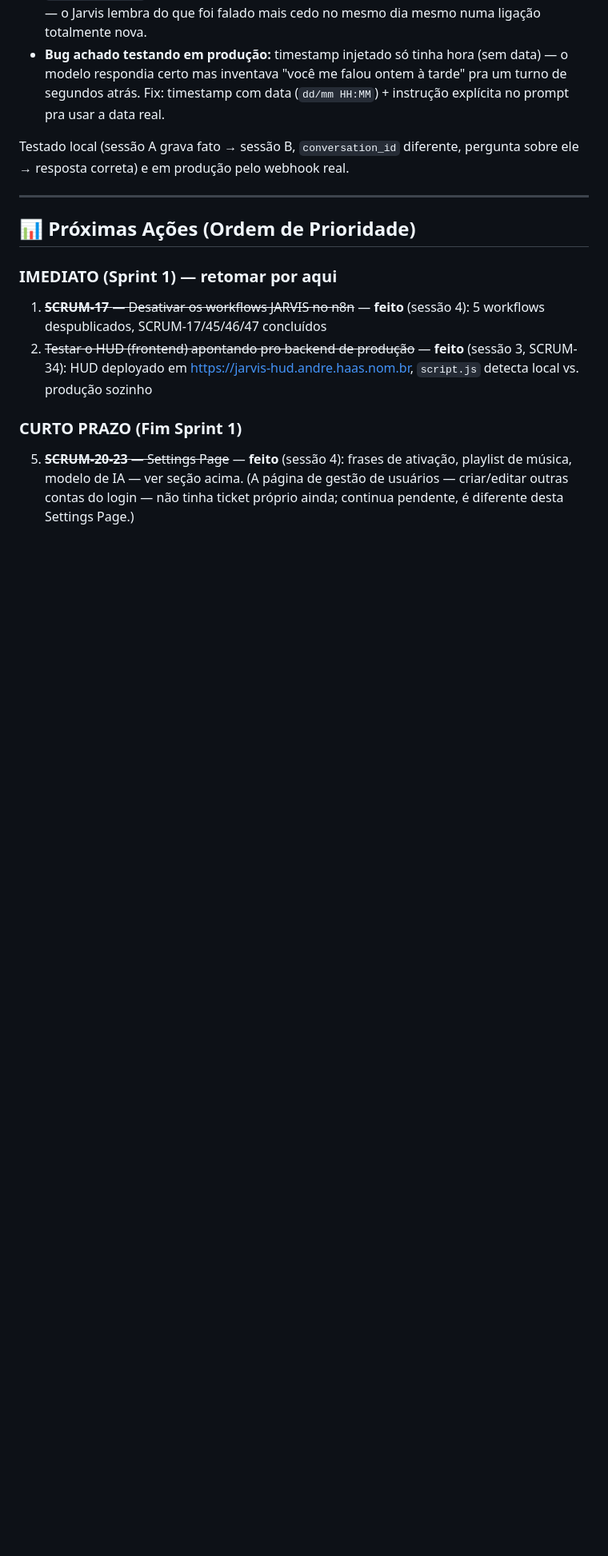
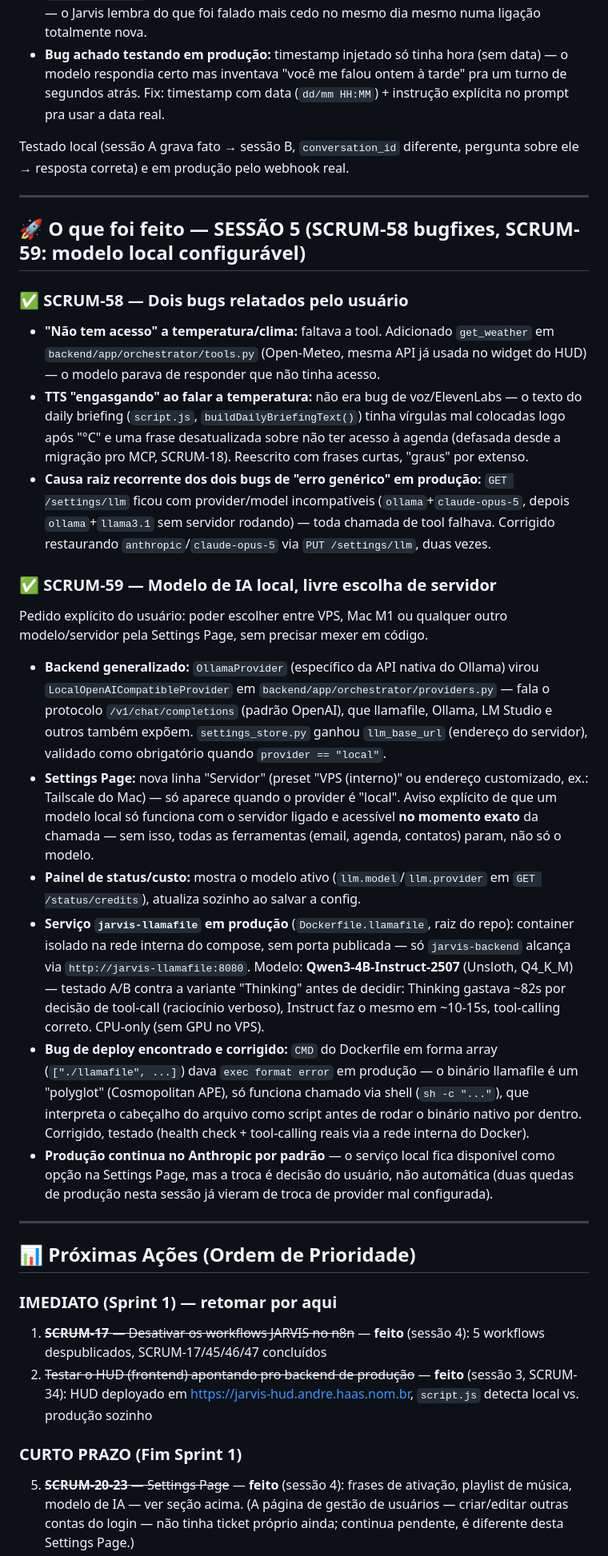
Before and after one commit to andrehaas2005/jarvis, a Markdown page: ROADMAP_SESSION.md, the part around one of its changes. Shown at 80% size. Drawn GitHub-style; blank space fills up the shorter version.

Commit message:
docs: SCRUM-58/59 — bugfixes de clima/TTS, modelo de IA local em produção
Co-Authored-By: Claude Sonnet 5 <noreply@anthropic.com>

```diff
--- a/ROADMAP_SESSION.md
+++ b/ROADMAP_SESSION.md
@@ -219,6 +219,25 @@ Testado local (sessão A grava fato → sessão B, `conversation_id` diferente,
 
 ---
 
+## 🚀 O que foi feito — SESSÃO 5 (SCRUM-58 bugfixes, SCRUM-59: modelo local configurável)
+
+### ✅ SCRUM-58 — Dois bugs relatados pelo usuário
+- **"Não tem acesso" a temperatura/clima:** faltava a tool. Adicionado `get_weather` em `backend/app/orchestrator/tools.py` (Open-Meteo, mesma API já usada no widget do HUD) — o modelo parava de responder que não tinha acesso.
+- **TTS "engasgando" ao falar a temperatura:** não era bug de voz/ElevenLabs — o texto do daily briefing (`script.js`, `buildDailyBriefingText()`) tinha vírgulas mal colocadas logo após "°C" e uma frase desatualizada sobre não ter acesso à agenda (defasada desde a migração pro MCP, SCRUM-18). Reescrito com frases curtas, "graus" por extenso.
+- **Causa raiz recorrente dos dois bugs de "erro genérico" em produção:** `GET /settings/llm` ficou com provider/model incompatíveis (`ollama`+`claude-opus-5`, depois `ollama`+`llama3.1` sem servidor rodando) — toda chamada de tool falhava. Corrigido restaurando `anthropic`/`claude-opus-5` via `PUT /settings/llm`, duas vezes.
+
+### ✅ SCRUM-59 — Modelo de IA local, livre escolha de servidor
+Pedido explícito do usuário: poder escolher entre VPS, Mac M1 ou qualquer outro modelo/servidor pela Settings Page, sem precisar mexer em código.
+
+- **Backend generalizado:** `OllamaProvider` (específico da API nativa do Ollama) virou `LocalOpenAICompatibleProvider` em `backend/app/orchestrator/providers.py` — fala o protocolo `/v1/chat/completions` (padrão OpenAI), que llamafile, Ollama, LM Studio e outros também expõem. `settings_store.py` ganhou `llm_base_url` (endereço do servidor), validado como obrigatório quando `provider == "local"`.
+- **Settings Page:** nova linha "Servidor" (preset "VPS (interno)" ou endereço customizado, ex.: Tailscale do Mac) — só aparece quando o provider é "local". Aviso explícito de que um modelo local só funciona com o servidor ligado e acessível **no momento exato** da chamada — sem isso, todas as ferramentas (email, agenda, contatos) param, não só o modelo.
+- **Painel de status/custo:** mostra o modelo ativo (`llm.model`/`llm.provider` em `GET /status/credits`), atualiza sozinho ao salvar a config.
+- **Serviço `jarvis-llamafile` em produção** (`Dockerfile.llamafile`, raiz do repo): container isolado na rede interna do compose, sem porta publicada — só `jarvis-backend` alcança via `http://jarvis-llamafile:8080`. Modelo: **Qwen3-4B-Instruct-2507** (Unsloth, Q4_K_M) — testado A/B contra a variante "Thinking" antes de decidir: Thinking gastava ~82s por decisão de tool-call (raciocínio verboso), Instruct faz o mesmo em ~10-15s, tool-calling correto. CPU-only (sem GPU no VPS).
+- **Bug de deploy encontrado e corrigido:** `CMD` do Dockerfile em forma array (`["./llamafile", ...]`) dava `exec format error` em produção — o binário llamafile é um "polyglot" (Cosmopolitan APE), só funciona chamado via shell (`sh -c "..."`), que interpreta o cabeçalho do arquivo como script antes de rodar o binário nativo por dentro. Corrigido, testado (health check + tool-calling reais via a rede interna do Docker).
+- **Produção continua no Anthropic por padrão** — o serviço local fica disponível como opção na Settings Page, mas a troca é decisão do usuário, não automática (duas quedas de produção nesta sessão já vieram de troca de provider mal configurada).
+
+---
+
 ## 📊 Próximas Ações (Ordem de Prioridade)
 
 ### IMEDIATO (Sprint 1) — retomar por aqui
```
Also changed, not shown: other parts of ROADMAP_SESSION.md (+1 -1 lines).
